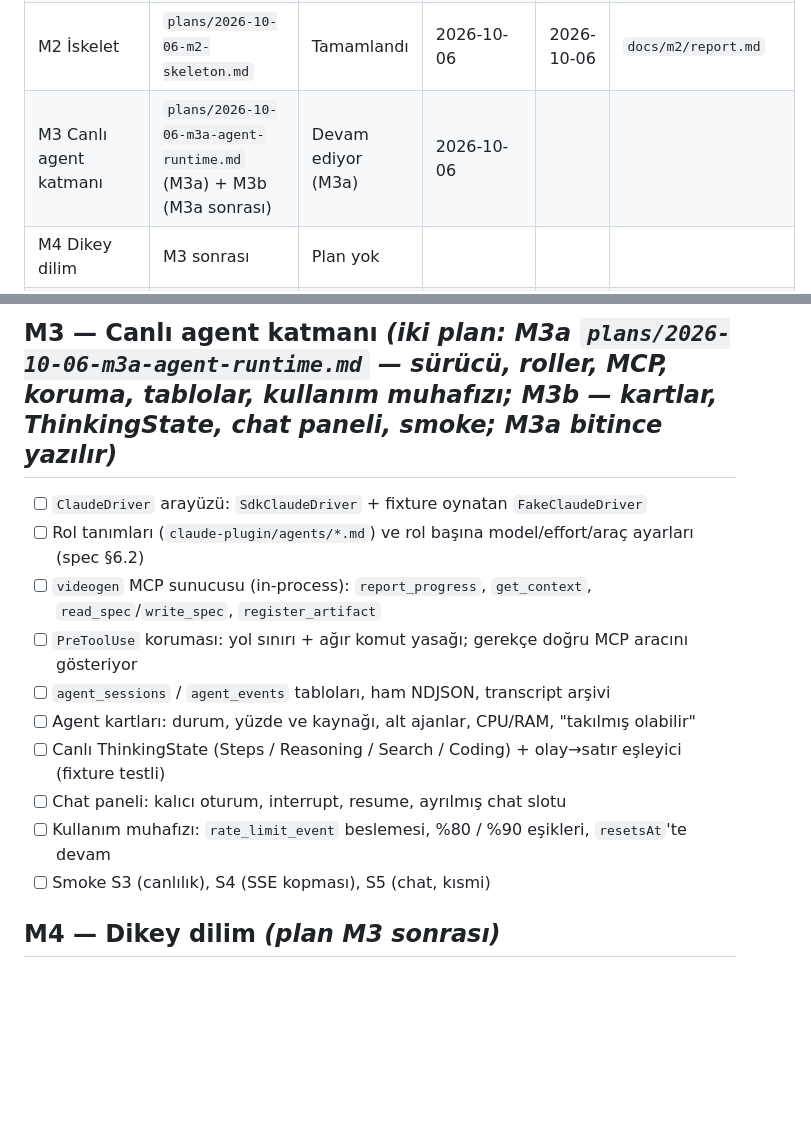
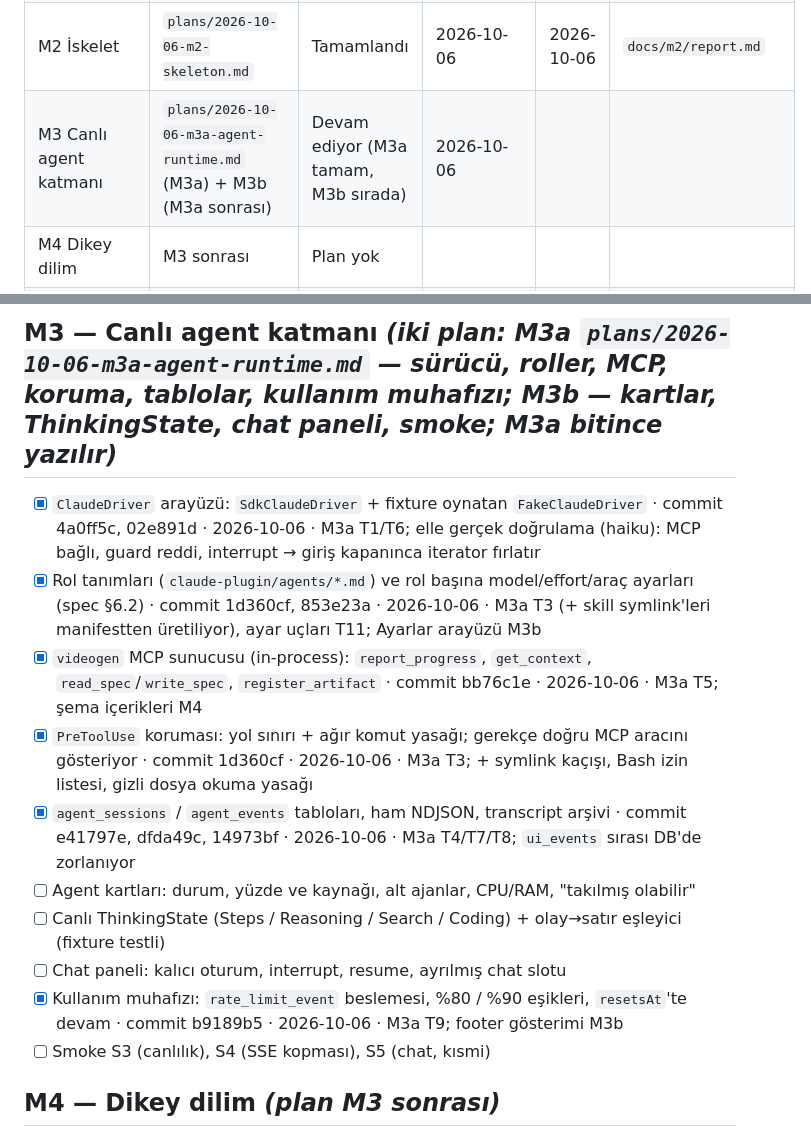
Before and after one commit to Spawnfile/VideoGen, a Markdown page: docs/superpowers/checklist.md, 2 parts joined by grey strips. GitHub-like rendering; blank space fills up the shorter version.

Commit message:
docs(m3): mark M3a deliverables in checklist
Co-Authored-By: Claude Opus 5.5 <noreply@anthropic.com>

```diff
--- a/docs/superpowers/checklist.md
+++ b/docs/superpowers/checklist.md
@@ -9,7 +9,7 @@
 | M0 Doğrulama | `plans/2026-10-06-m0-verification.md` | Tamamlandı | 2026-10-06 | 2026-10-06 | `docs/m0/report.md` |
 | M1 Ses | `plans/2026-10-06-m1-audio-listening.md` | Tamamlandı (K17 kullanıcı onayı bekliyor) | 2026-10-06 | 2026-10-06 | `docs/m1/decision.md` |
 | M2 İskelet | `plans/2026-10-06-m2-skeleton.md` | Tamamlandı | 2026-10-06 | 2026-10-06 | `docs/m2/report.md` |
-| M3 Canlı agent katmanı | `plans/2026-10-06-m3a-agent-runtime.md` (M3a) + M3b (M3a sonrası) | Devam ediyor (M3a) | 2026-10-06 | | |
+| M3 Canlı agent katmanı | `plans/2026-10-06-m3a-agent-runtime.md` (M3a) + M3b (M3a sonrası) | Devam ediyor (M3a tamam, M3b sırada) | 2026-10-06 | | |
 | M4 Dikey dilim | M3 sonrası | Plan yok | | | |
 | M5 Final ve kalite | M4 sonrası | Plan yok | | | |
 | M6 Yayın | M5 sonrası | Plan yok | | | |
@@ -55,15 +55,15 @@
 
 ## M3 — Canlı agent katmanı *(iki plan: M3a `plans/2026-10-06-m3a-agent-runtime.md` — sürücü, roller, MCP, koruma, tablolar, kullanım muhafızı; M3b — kartlar, ThinkingState, chat paneli, smoke; M3a bitince yazılır)*
 
-- [ ] `ClaudeDriver` arayüzü: `SdkClaudeDriver` + fixture oynatan `FakeClaudeDriver`
-- [ ] Rol tanımları (`claude-plugin/agents/*.md`) ve rol başına model/effort/araç ayarları (spec §6.2)
-- [ ] `videogen` MCP sunucusu (in-process): `report_progress`, `get_context`, `read_spec`/`write_spec`, `register_artifact`
-- [ ] `PreToolUse` koruması: yol sınırı + ağır komut yasağı; gerekçe doğru MCP aracını gösteriyor
-- [ ] `agent_sessions` / `agent_events` tabloları, ham NDJSON, transcript arşivi
+- [x] `ClaudeDriver` arayüzü: `SdkClaudeDriver` + fixture oynatan `FakeClaudeDriver` · commit 4a0ff5c, 02e891d · 2026-10-06 · M3a T1/T6; elle gerçek doğrulama (haiku): MCP bağlı, guard reddi, interrupt → giriş kapanınca iterator fırlatır
+- [x] Rol tanımları (`claude-plugin/agents/*.md`) ve rol başına model/effort/araç ayarları (spec §6.2) · commit 1d360cf, 853e23a · 2026-10-06 · M3a T3 (+ skill symlink'leri manifestten üretiliyor), ayar uçları T11; Ayarlar arayüzü M3b
+- [x] `videogen` MCP sunucusu (in-process): `report_progress`, `get_context`, `read_spec`/`write_spec`, `register_artifact` · commit bb76c1e · 2026-10-06 · M3a T5; şema içerikleri M4
+- [x] `PreToolUse` koruması: yol sınırı + ağır komut yasağı; gerekçe doğru MCP aracını gösteriyor · commit 1d360cf · 2026-10-06 · M3a T3; + symlink kaçışı, Bash izin listesi, gizli dosya okuma yasağı
+- [x] `agent_sessions` / `agent_events` tabloları, ham NDJSON, transcript arşivi · commit e41797e, dfda49c, 14973bf · 2026-10-06 · M3a T4/T7/T8; `ui_events` sırası DB'de zorlanıyor
 - [ ] Agent kartları: durum, yüzde ve kaynağı, alt ajanlar, CPU/RAM, "takılmış olabilir"
 - [ ] Canlı ThinkingState (Steps / Reasoning / Search / Coding) + olay→satır eşleyici (fixture testli)
 - [ ] Chat paneli: kalıcı oturum, interrupt, resume, ayrılmış chat slotu
-- [ ] Kullanım muhafızı: `rate_limit_event` beslemesi, %80 / %90 eşikleri, `resetsAt`'te devam
+- [x] Kullanım muhafızı: `rate_limit_event` beslemesi, %80 / %90 eşikleri, `resetsAt`'te devam · commit b9189b5 · 2026-10-06 · M3a T9; footer gösterimi M3b
 - [ ] Smoke S3 (canlılık), S4 (SSE kopması), S5 (chat, kısmi)
 
 ## M4 — Dikey dilim *(plan M3 sonrası)*
```
